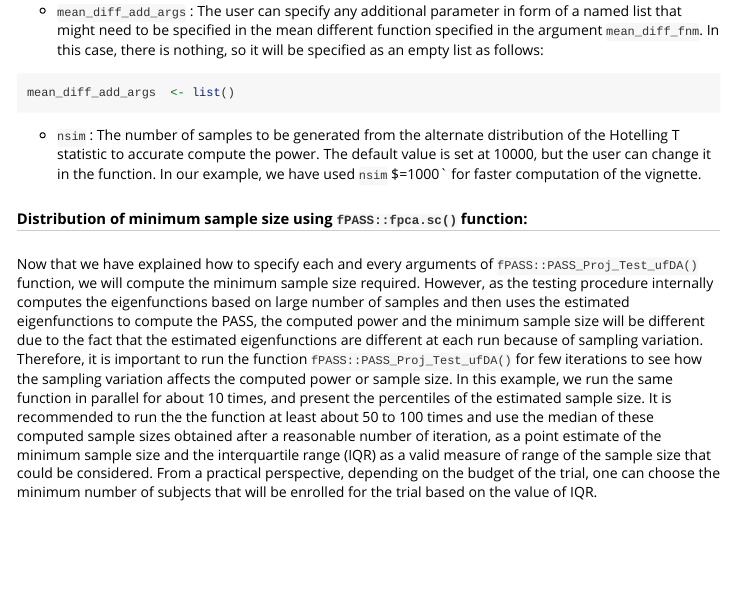
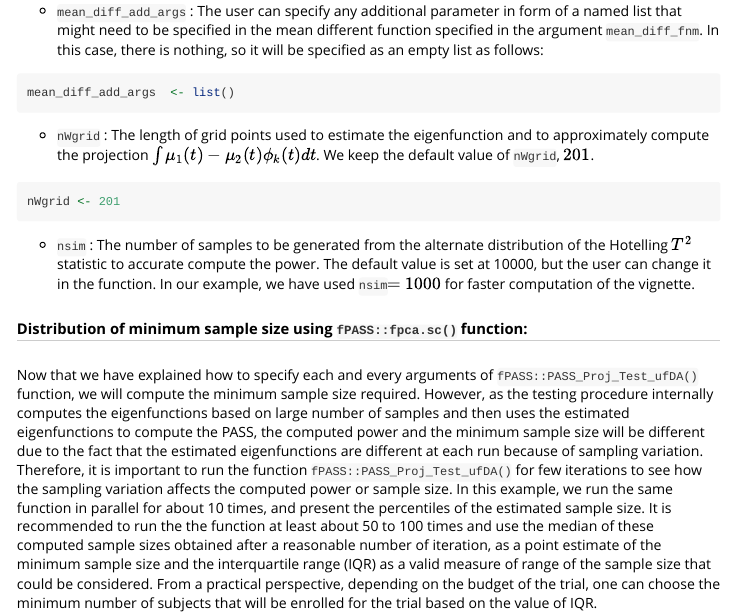
Before and after one commit to SalilKoner/fPASS, an R Markdown document (vignettes/fPASS.Rmd): the page in a window 1100 px wide, from 3020 px down. Rendered offline with R 4.5, knitr and Pandoc, with nearby package versions; code that draws random numbers runs with fixed seeds of ours; some code elsewhere in the file could not run offline; long lines of code are wrapped; common packages that the code uses without loading them are loaded.

Commit message:
update vignette

````diff
--- a/vignettes/fPASS.Rmd
+++ b/vignettes/fPASS.Rmd
@@ -128,7 +128,13 @@ fpca_optns  <- list("pve" = 0.95)
 mean_diff_add_args  <- list()
 ```
 
-* `nsim` : The number of samples to be generated from the alternate distribution of the Hotelling T statistic to accurate compute the power. The default value is set at 10000, but the user can change it in the function. In our example, we have used `nsim` $=1000` for faster computation of the vignette.
+* `nWgrid ` : The length of grid points used to estimate the eigenfunction and to approximately compute the projection $\int \mu_1(t) - \mu_2(t)\phi_k(t) dt$. We keep the default value of `nWgrid`, $201$.
+
+```{r, eval=TRUE}
+nWgrid <- 201
+```
+
+* `nsim` : The number of samples to be generated from the alternate distribution of the Hotelling $T^2$ statistic to accurate compute the power. The default value is set at 10000, but the user can change it in the function. In our example, we have used `nsim`$=1000$ for faster computation of the vignette.
 
 #####  Distribution of minimum sample size using `fPASS::fpca.sc()` function:
 
````
Also changed, not shown: R/Extract_Eigencomp_fDA.R (+4 -5 lines), R/PASS_Proj_Test_ufDA.R (+2 -1 lines).
